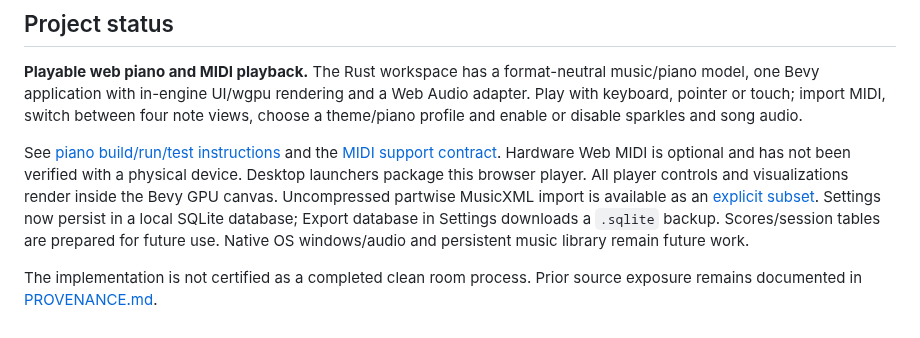
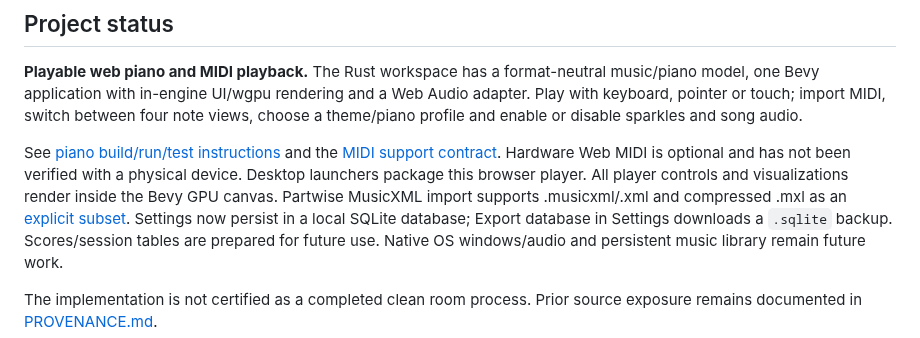
Before and after one commit to passeride/Tangent, a Markdown page: README.md, the part around the change. Rendered like a GitHub page.

Commit message:
Update Tangent docs for compressed MXL imports

```diff
--- a/README.md
+++ b/README.md
@@ -70,7 +70,7 @@ See [piano build/run/test instructions](docs/piano-player.md) and the
 has not been verified with a physical device. Desktop launchers package this
 browser player. All player controls and visualizations render inside the Bevy GPU
 canvas.
-Uncompressed partwise MusicXML import is available as an [explicit subset](docs/musicxml-import.md).
+Partwise MusicXML import supports .musicxml/.xml and compressed .mxl as an [explicit subset](docs/musicxml-import.md).
 Settings now persist in a local SQLite database; Export database in Settings
 downloads a `.sqlite` backup. Scores/session tables are prepared for future use.
 Native OS windows/audio and persistent music library remain future work.
```
